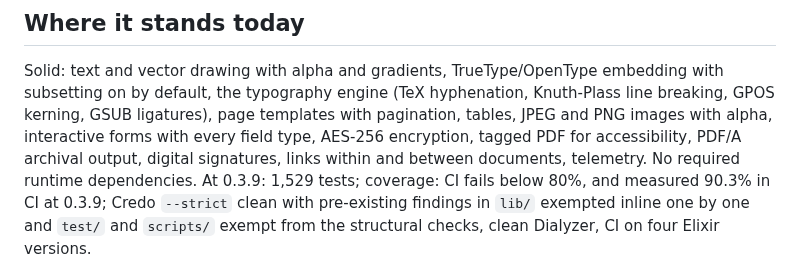
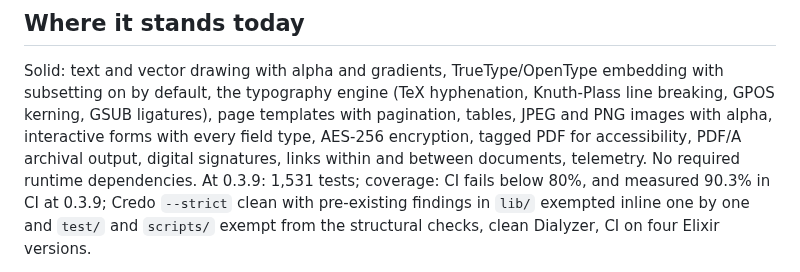
Before and after one commit to thatsme/tincture, a Markdown page: ROADMAP.md, the part around the change. GitHub-like rendering.

```diff
--- a/ROADMAP.md
+++ b/ROADMAP.md
@@ -70,7 +70,7 @@ GPOS kerning, GSUB ligatures), page templates with pagination, tables, JPEG and
 PNG images with alpha, interactive forms with every field type, AES-256
 encryption, tagged PDF for accessibility, PDF/A archival output, digital
 signatures, links within and between documents, telemetry. No required runtime
-dependencies. At 0.3.9: 1,529 tests; coverage: CI fails below 80%, and
+dependencies. At 0.3.9: 1,531 tests; coverage: CI fails below 80%, and
 measured 90.3% in CI at 0.3.9;
 Credo `--strict` clean with pre-existing findings in `lib/` exempted inline one
 by one and `test/` and `scripts/` exempt from the structural checks, clean
```
Also changed, not shown: README.md (+1 -1 lines).
